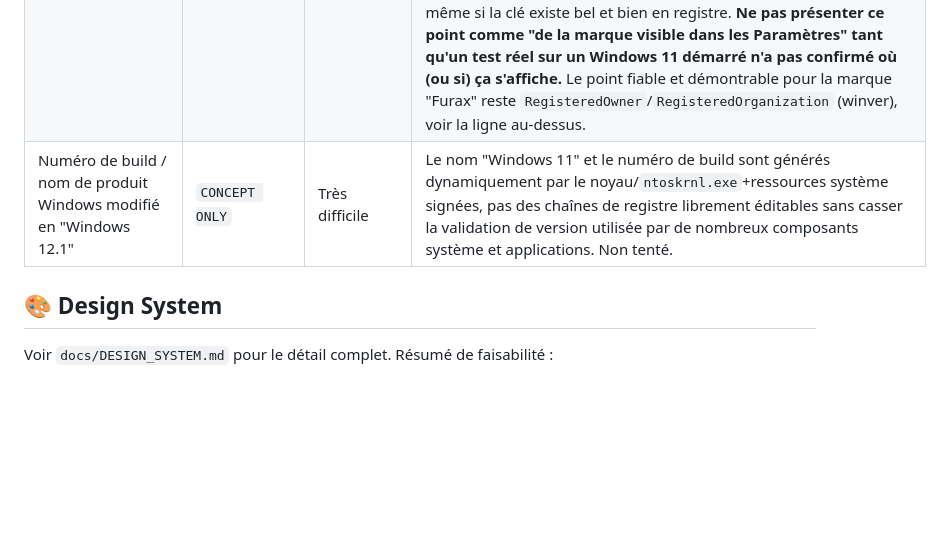
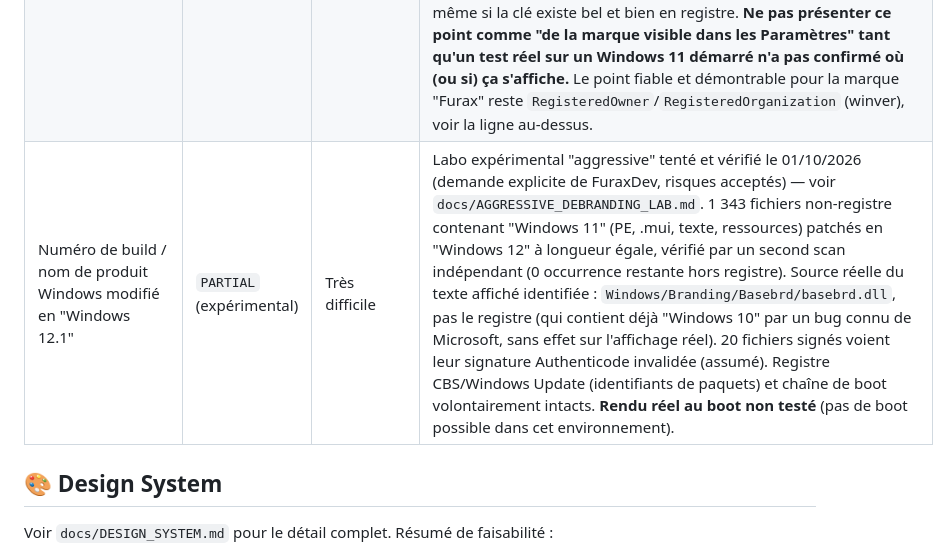
Before and after one commit to furaxdev/windows12, a Markdown page: docs/FEATURES.md, the part around the change. Drawn GitHub-style; blank space fills up the shorter version.

```diff
--- a/docs/FEATURES.md
+++ b/docs/FEATURES.md
@@ -111,7 +111,7 @@ Basé sur `docs/VIDEO_ANALYSIS.md`. États possibles : `PLANNED` (pas commencé)
 |---|---|---|---|
 | "By FuraxDev" dans la boîte de dialogue "About Windows" (winver) | `IMPLEMENTED` | Facile | `builder/modules/42-branding.sh` : `RegisteredOwner`=Furax / `RegisteredOrganization`="By FuraxDev" (`HKLM\SOFTWARE\Microsoft\Windows NT\CurrentVersion`) — mécanisme standard Windows (licence affichée dans winver), pas un patch. Vérifié par lecture directe de la ruche SOFTWARE dans le WIM généré. **Rendu visuel réel dans winver non encore vérifié en VM.** |
 | Informations OEM (fabricant/modèle) dans Paramètres | `PARTIAL` — à lire précisément, voir détail | Facile (écriture) / **incertaine (affichage)** | Deux choses bien distinctes à ne pas confondre : **(1) l'écriture registre** — `builder/modules/42-branding.sh` écrit `HKLM\SOFTWARE\Microsoft\Windows\CurrentVersion\OEMInformation` (Manufacturer/Model/SupportURL) — **ça, c'est `IMPLEMENTED` et vérifié** : la clé et les valeurs ont été relues avec succès via `hivexget` directement dans le WIM généré, donc l'écriture fonctionne réellement. **(2) l'affichage dans l'interface Windows** — ça reste `UNCONFIRMED`, et honnêtement plus proche d'un doute que d'un "PARTIAL" optimiste : `OEMInformation` est historiquement un mécanisme de branding **Windows 7/8/10** (visible dans l'ancien Panneau de configuration → Système, onglet général, logo/fabricant). Le nouveau design "Paramètres → Système → À propos" de Windows 11 **n'a, à notre connaissance, pas de champ confirmé qui lise cette clé** — il se peut donc que ces informations ne s'affichent nulle part de visible dans l'UI moderne de Windows 11, même si la clé existe bel et bien en registre. **Ne pas présenter ce point comme "de la marque visible dans les Paramètres" tant qu'un test réel sur un Windows 11 démarré n'a pas confirmé où (ou si) ça s'affiche.** Le point fiable et démontrable pour la marque "Furax" reste `RegisteredOwner`/`RegisteredOrganization` (winver), voir la ligne au-dessus. |
-| Numéro de build / nom de produit Windows modifié en "Windows 12.1" | `CONCEPT ONLY` | Très difficile | Le nom "Windows 11" et le numéro de build sont générés dynamiquement par le noyau/`ntoskrnl.exe`+ressources système signées, pas des chaînes de registre librement éditables sans casser la validation de version utilisée par de nombreux composants système et applications. Non tenté. |
+| Numéro de build / nom de produit Windows modifié en "Windows 12.1" | `PARTIAL` (expérimental) | Très difficile | Labo expérimental "aggressive" tenté et vérifié le 01/10/2026 (demande explicite de FuraxDev, risques acceptés) — voir `docs/AGGRESSIVE_DEBRANDING_LAB.md`. 1 343 fichiers non-registre contenant "Windows 11" (PE, .mui, texte, ressources) patchés en "Windows 12" à longueur égale, vérifié par un second scan indépendant (0 occurrence restante hors registre). Source réelle du texte affiché identifiée : `Windows/Branding/Basebrd/basebrd.dll`, pas le registre (qui contient déjà "Windows 10" par un bug connu de Microsoft, sans effet sur l'affichage réel). 20 fichiers signés voient leur signature Authenticode invalidée (assumé). Registre CBS/Windows Update (identifiants de paquets) et chaîne de boot volontairement intacts. **Rendu réel au boot non testé** (pas de boot possible dans cet environnement). |
 
 ## 🎨 Design System
 
```
Also changed, not shown: docs/AGGRESSIVE_DEBRANDING_LAB.md (added, +161 -0 lines).
